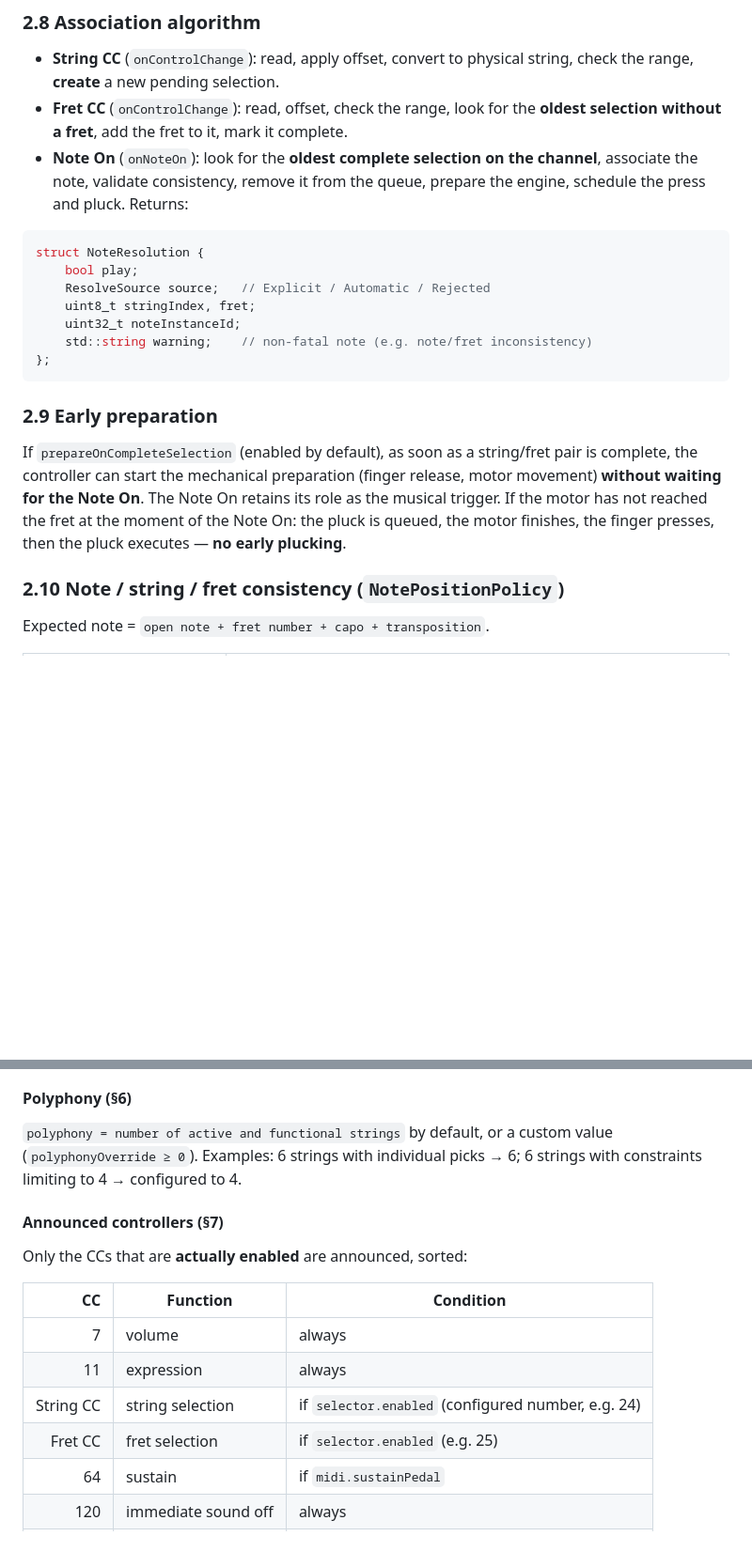
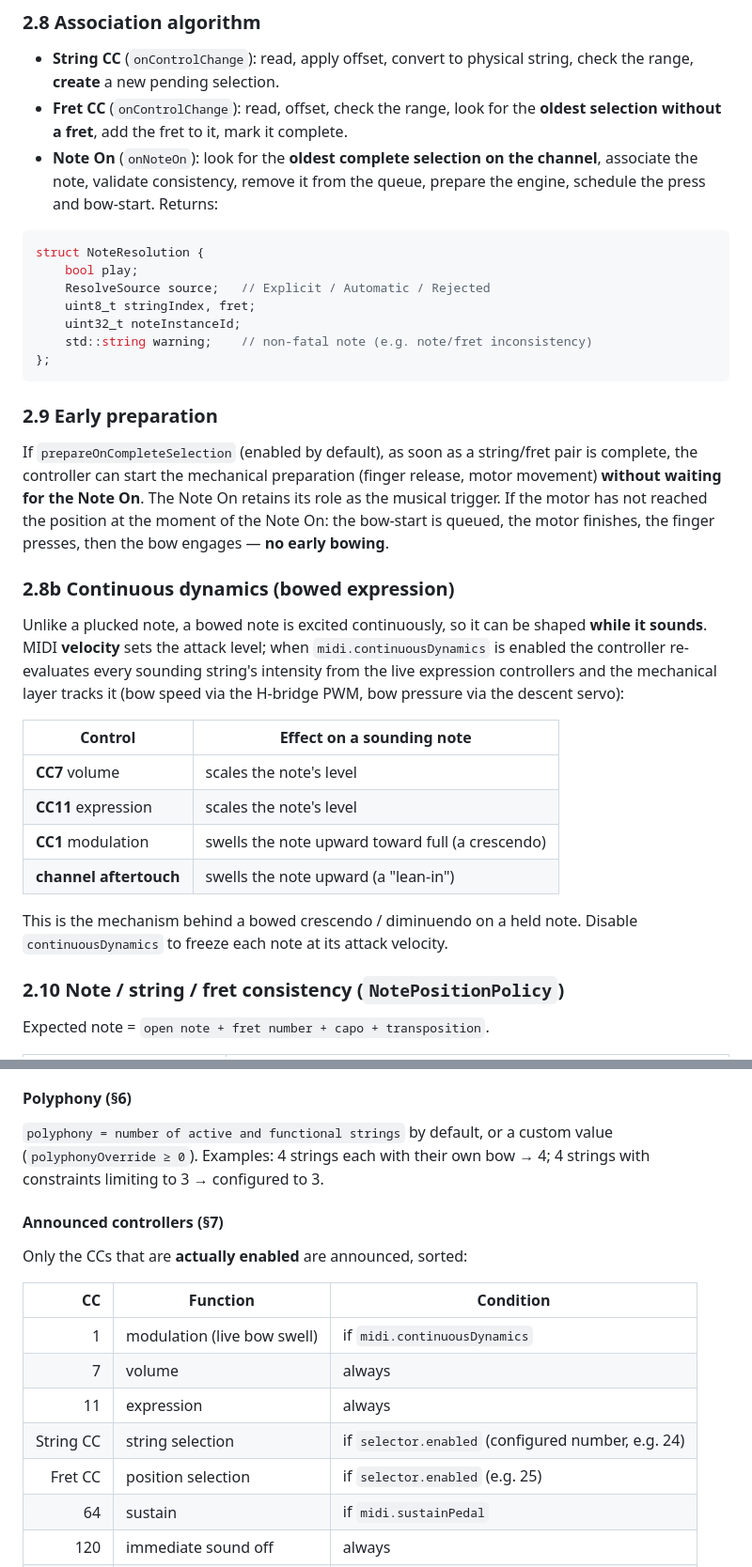
Before and after one commit to glloq/stepper-bowed-string-GMB, a Markdown page: docs/MIDI_PROTOCOL.md, 2 parts joined by grey strips. Shown at 94% size. Drawn GitHub-style; blank space fills up the shorter version.

Commit message:
Docs: ARCHITECTURE + MIDI_PROTOCOL bowed rewrites (FSM, continuous dynamics, CCs)

````diff
--- a/docs/MIDI_PROTOCOL.md
+++ b/docs/MIDI_PROTOCOL.md
@@ -165,7 +165,7 @@ selection3 = string 4/fret 7; then Note 42 → sel1, Note 55 → sel2, Note 64
   **oldest selection without a fret**, add the fret to it, mark it complete.
 * **Note On** (`onNoteOn`): look for the **oldest complete selection on the
   channel**, associate the note, validate consistency, remove it from the queue,
-  prepare the engine, schedule the press and pluck. Returns:
+  prepare the engine, schedule the press and bow-start. Returns:
 
 ```cpp
 struct NoteResolution {
@@ -182,9 +182,27 @@ struct NoteResolution {
 If `prepareOnCompleteSelection` (enabled by default), as soon as a string/fret
 pair is complete, the controller can start the mechanical preparation (finger
 release, motor movement) **without waiting for the Note On**. The Note On retains
-its role as the musical trigger. If the motor has not reached the fret at the
-moment of the Note On: the pluck is queued, the motor finishes, the finger
-presses, then the pluck executes — **no early plucking**.
+its role as the musical trigger. If the motor has not reached the position at the
+moment of the Note On: the bow-start is queued, the motor finishes, the finger
+presses, then the bow engages — **no early bowing**.
+
+### 2.8b Continuous dynamics (bowed expression)
+
+Unlike a plucked note, a bowed note is excited continuously, so it can be shaped
+**while it sounds**. MIDI **velocity** sets the attack level; when
+`midi.continuousDynamics` is enabled the controller re-evaluates every sounding
+string's intensity from the live expression controllers and the mechanical layer
+tracks it (bow speed via the H-bridge PWM, bow pressure via the descent servo):
+
+| Control | Effect on a sounding note |
+| ------- | ------------------------- |
+| **CC7** volume | scales the note's level |
+| **CC11** expression | scales the note's level |
+| **CC1** modulation | swells the note upward toward full (a crescendo) |
+| **channel aftertouch** | swells the note upward (a "lean-in") |
+
+This is the mechanism behind a bowed crescendo / diminuendo on a held note.
+Disable `continuousDynamics` to freeze each note at its attack velocity.
 
 ### 2.10 Note / string / fret consistency (`NotePositionPolicy`)
 
@@ -354,8 +372,8 @@ string`. The **union** of all playable notes is built (bounded 0–127).
 #### Polyphony (§6)
 
 `polyphony = number of active and functional strings` by default, or a custom
-value (`polyphonyOverride ≥ 0`). Examples: 6 strings with individual picks → 6;
-6 strings with constraints limiting to 4 → configured to 4.
+value (`polyphonyOverride ≥ 0`). Examples: 4 strings each with their own bow → 4;
+4 strings with constraints limiting to 3 → configured to 3.
 
 #### Announced controllers (§7)
 
@@ -363,10 +381,11 @@ Only the CCs that are **actually enabled** are announced, sorted:
 
 | CC | Function | Condition |
 | -: | -------- | --------- |
+| 1 | modulation (live bow swell) | if `midi.continuousDynamics` |
 | 7 | volume | always |
 | 11 | expression | always |
 | String CC | string selection | if `selector.enabled` (configured number, e.g. 24) |
-| Fret CC | fret selection | if `selector.enabled` (e.g. 25) |
+| Fret CC | position selection | if `selector.enabled` (e.g. 25) |
 | 64 | sustain | if `midi.sustainPedal` |
 | 120 | immediate sound off | always |
 | 123 | all notes off | always |
````
Also changed, not shown: other parts of docs/MIDI_PROTOCOL.md (+3 -3 lines), docs/ARCHITECTURE.md (+13 -12 lines).
